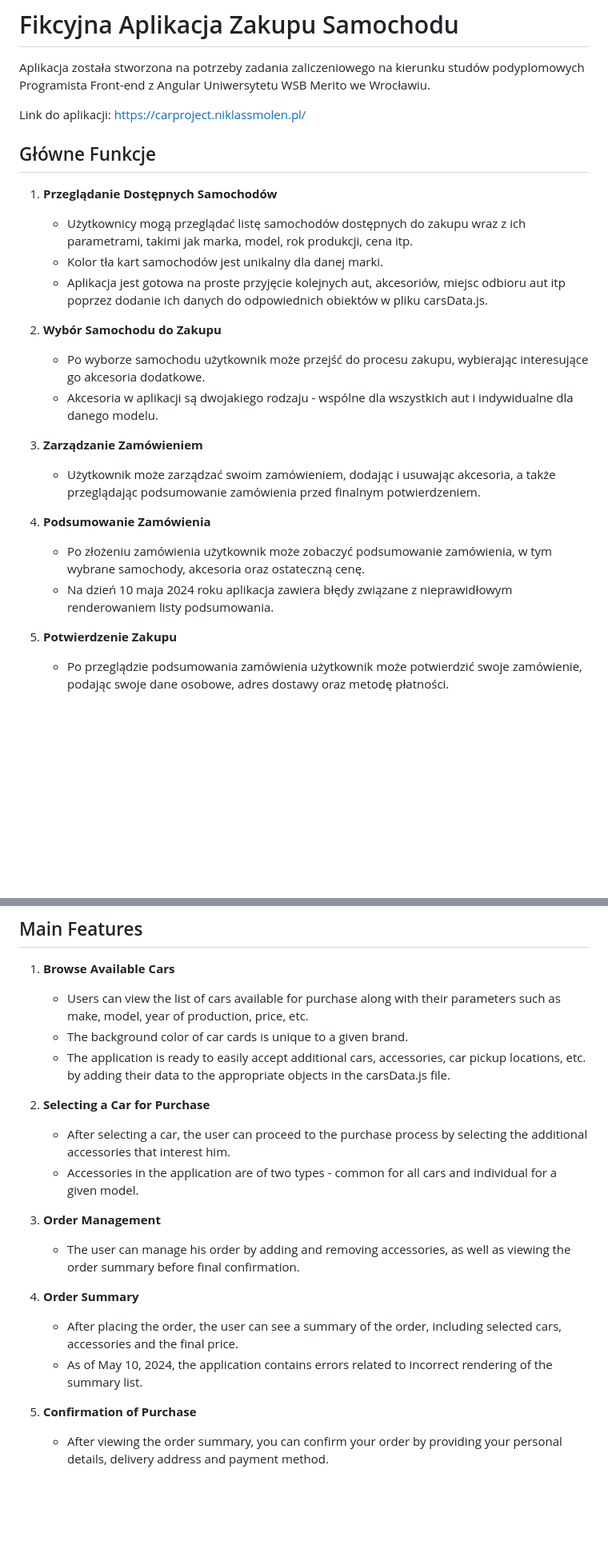
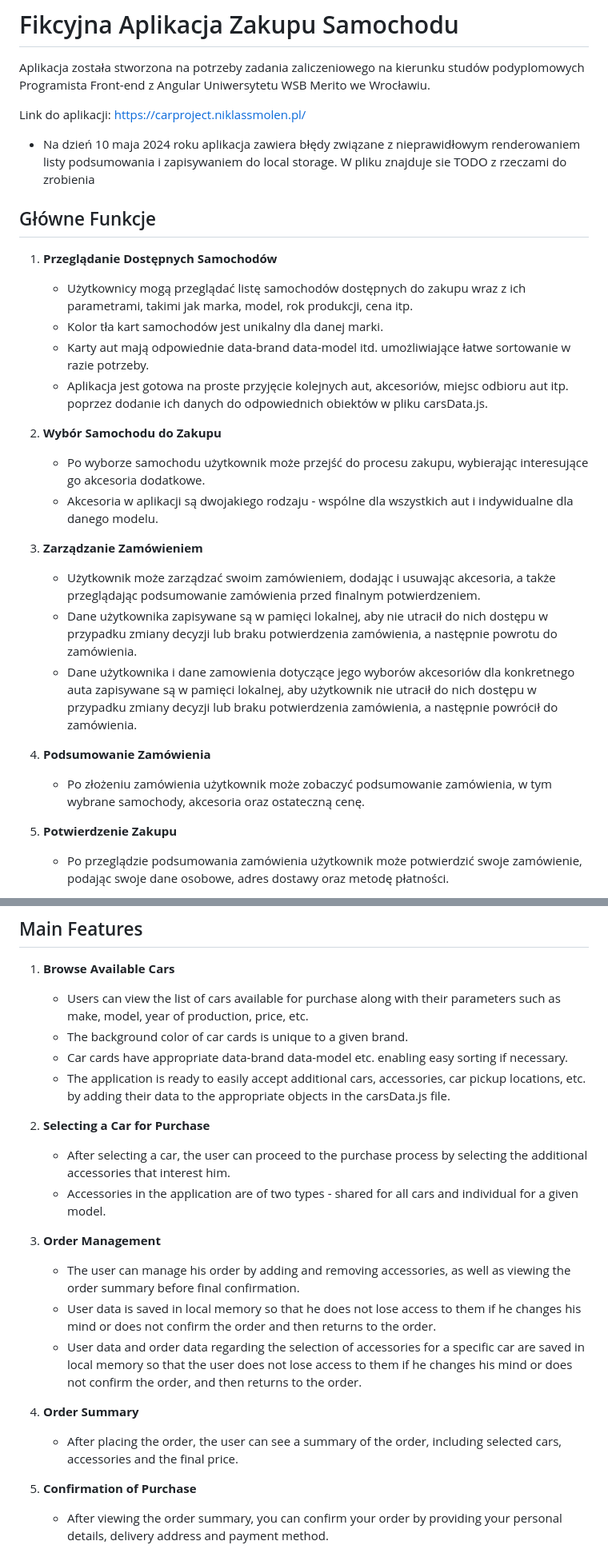
Before and after one commit to katjaen/cars-project, a Markdown page: README.md, 2 parts joined by grey strips. Shown at 80% size. Rendered like a GitHub page; blank space fills up the shorter version.

Commit message:
complete the content of readme

```diff
--- a/README.md
+++ b/README.md
@@ -3,6 +3,8 @@
 Aplikacja została stworzona na potrzeby zadania zaliczeniowego na kierunku studów podyplomowych Programista Front-end z Angular Uniwersytetu WSB Merito we Wrocławiu.
 
 Link do aplikacji: [https://carproject.niklassmolen.pl/](https://carproject.niklassmolen.pl/)
+
+- Na dzień 10 maja 2024 roku aplikacja zawiera błędy związane z nieprawidłowym renderowaniem listy podsumowania i zapisywaniem do local storage. W pliku znajduje sie TODO z rzeczami do zrobienia
 
 ## Główne Funkcje
 
@@ -10,7 +12,8 @@ Link do aplikacji: [https://carproject.niklassmolen.pl/](https://carproject.nikl
 
    - Użytkownicy mogą przeglądać listę samochodów dostępnych do zakupu wraz z ich parametrami, takimi jak marka, model, rok produkcji, cena itp.
    - Kolor tła kart samochodów jest unikalny dla danej marki.
-   - Aplikacja jest gotowa na proste przyjęcie kolejnych aut, akcesoriów, miejsc odbioru aut itp poprzez dodanie ich danych do odpowiednich obiektów w pliku carsData.js.
+   - Karty aut mają odpowiednie data-brand data-model itd. umożliwiające łatwe sortowanie w razie potrzeby.
+   - Aplikacja jest gotowa na proste przyjęcie kolejnych aut, akcesoriów, miejsc odbioru aut itp. poprzez dodanie ich danych do odpowiednich obiektów w pliku carsData.js.
 
 2. **Wybór Samochodu do Zakupu**
 
@@ -20,11 +23,12 @@ Link do aplikacji: [https://carproject.niklassmolen.pl/](https://carproject.nikl
 3. **Zarządzanie Zamówieniem**
 
    - Użytkownik może zarządzać swoim zamówieniem, dodając i usuwając akcesoria, a także przeglądając podsumowanie zamówienia przed finalnym potwierdzeniem.
+   - Dane użytkownika zapisywane są w pamięci lokalnej, aby nie utracił do nich dostępu w przypadku zmiany decyzji lub braku potwierdzenia zamówienia, a następnie powrotu do zamówienia.
+   - Dane użytkownika i dane zamowienia dotyczące jego wyborów akcesoriów dla konkretnego auta zapisywane są w pamięci lokalnej, aby użytkownik nie utracił do nich dostępu w przypadku zmiany decyzji lub braku potwierdzenia zamówienia, a następnie powrócił do zamówienia.
 
 4. **Podsumowanie Zamówienia**
 
    - Po złożeniu zamówienia użytkownik może zobaczyć podsumowanie zamówienia, w tym wybrane samochody, akcesoria oraz ostateczną cenę.
-   - Na dzień 10 maja 2024 roku aplikacja zawiera błędy związane z nieprawidłowym renderowaniem listy podsumowania.
 
 5. **Potwierdzenie Zakupu**
 
@@ -48,21 +52,23 @@ Link to the application: [https://carproject.niklassmolen.pl/](https://carprojec
 
    - Users can view the list of cars available for purchase along with their parameters such as make, model, year of production, price, etc.
    - The background color of car cards is unique to a given brand.
+   - Car cards have appropriate data-brand data-model etc. enabling easy sorting if necessary.
    - The application is ready to easily accept additional cars, accessories, car pickup locations, etc. by adding their data to the appropriate objects in the carsData.js file.
 
 2. **Selecting a Car for Purchase**
 
    - After selecting a car, the user can proceed to the purchase process by selecting the additional accessories that interest him.
-   - Accessories in the application are of two types - common for all cars and individual for a given model.
+   - Accessories in the application are of two types - shared for all cars and individual for a given model.
 
 3. **Order Management**
 
    - The user can manage his order by adding and removing accessories, as well as viewing the order summary before final confirmation.
+   - User data is saved in local memory so that he does not lose access to them if he changes his mind or does not confirm the order and then returns to the order.
+   - User data and order data regarding the selection of accessories for a specific car are saved in local memory so that the user does not lose access to them if he changes his mind or does not confirm the order, and then returns to the order.
 
 4. **Order Summary**
 
    - After placing the order, the user can see a summary of the order, including selected cars, accessories and the final price.
-   - As of May 10, 2024, the application contains errors related to incorrect rendering of the summary list.
 
 5. **Confirmation of Purchase**
 
```
